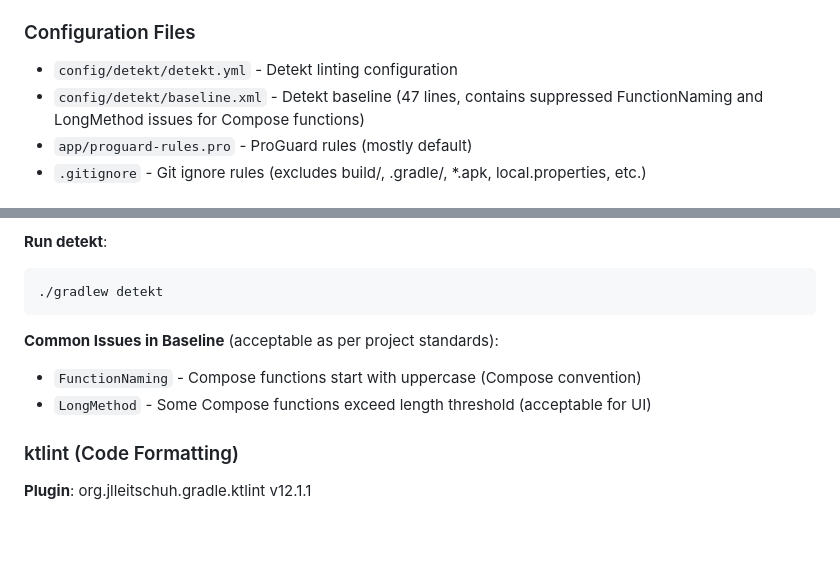
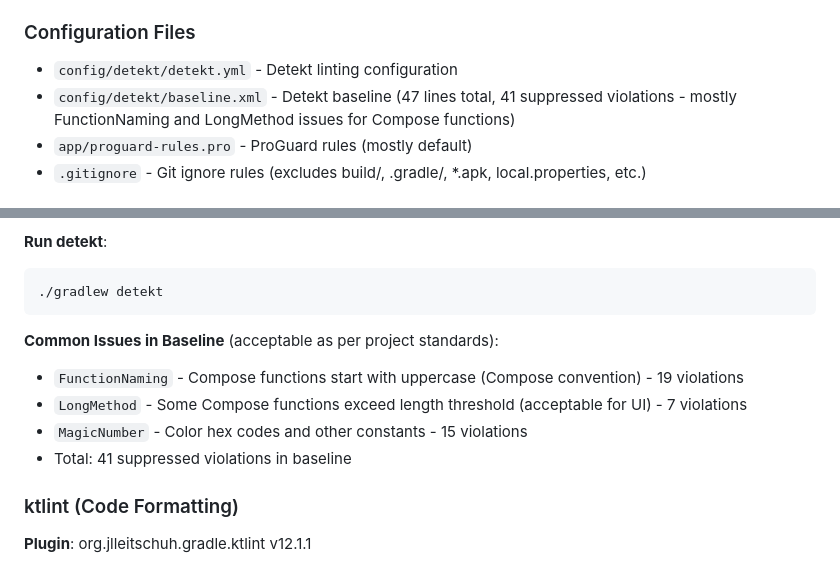
Before and after one commit to TomerPacific/car-identifier, a Markdown page: .github/copilot-instructions.md, 2 parts joined by grey strips. GitHub-like rendering; blank space fills up the shorter version.

Commit message:
Fix baseline violation counts in copilot instructions
Co-authored-by: TomerPacific <23402988+TomerPacific@users.noreply.github.com>

````diff
--- a/.github/copilot-instructions.md
+++ b/.github/copilot-instructions.md
@@ -135,7 +135,7 @@ app/src/main/java/com/tomerpacific/caridentifier/
 
 ### Configuration Files
 - `config/detekt/detekt.yml` - Detekt linting configuration
-- `config/detekt/baseline.xml` - Detekt baseline (47 lines, contains suppressed FunctionNaming and LongMethod issues for Compose functions)
+- `config/detekt/baseline.xml` - Detekt baseline (47 lines total, 41 suppressed violations - mostly FunctionNaming and LongMethod issues for Compose functions)
 - `app/proguard-rules.pro` - ProGuard rules (mostly default)
 - `.gitignore` - Git ignore rules (excludes build/, .gradle/, *.apk, local.properties, etc.)
 
@@ -154,8 +154,10 @@ app/src/main/java/com/tomerpacific/caridentifier/
 ```
 
 **Common Issues in Baseline** (acceptable as per project standards):
-- `FunctionNaming` - Compose functions start with uppercase (Compose convention)
-- `LongMethod` - Some Compose functions exceed length threshold (acceptable for UI)
+- `FunctionNaming` - Compose functions start with uppercase (Compose convention) - 19 violations
+- `LongMethod` - Some Compose functions exceed length threshold (acceptable for UI) - 7 violations
+- `MagicNumber` - Color hex codes and other constants - 15 violations
+- Total: 41 suppressed violations in baseline
 
 ### ktlint (Code Formatting)
 **Plugin**: org.jlleitschuh.gradle.ktlint v12.1.1
````
